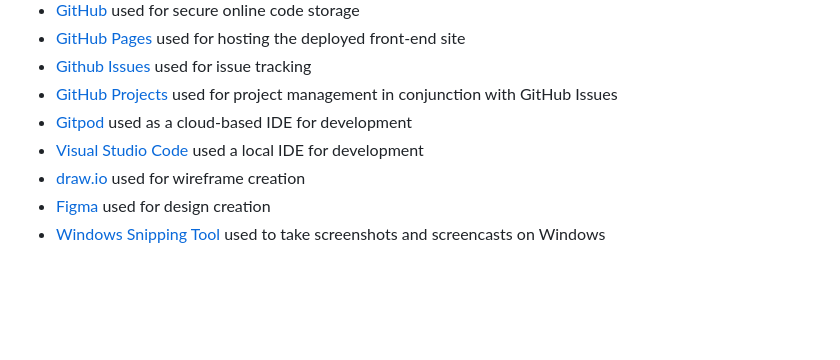
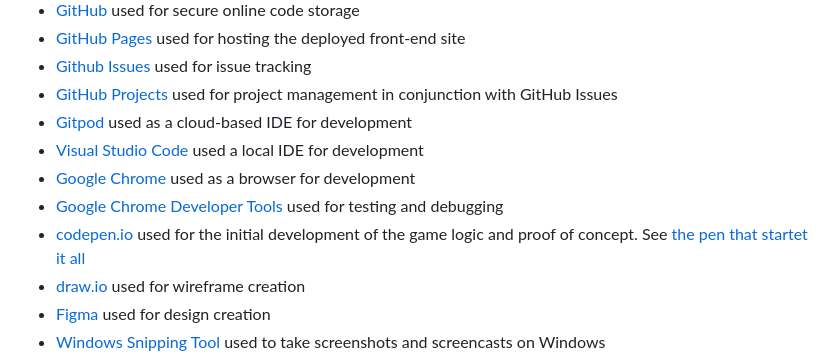
Before and after one commit to benschaf/kaesekaestchen, a Markdown page: README.md, the part around the change. GitHub-like rendering; blank space fills up the shorter version.

Commit message:
doc: add codepen and chrome (devtools) to readme

```diff
--- a/README.md
+++ b/README.md
@@ -190,6 +190,9 @@ The website is a single page application. This means that the user can play the
 - [GitHub Projects](https://github.com/users/benschaf/projects/3) used for project management in conjunction with GitHub Issues
 - [Gitpod](https://gitpod.io/) used as a cloud-based IDE for development
 - [Visual Studio Code](https://visualstudio.microsoft.com/de/#vscode-section) used a  local IDE for development
+- [Google Chrome](https://www.google.com/chrome/) used as a browser for development
+- [Google Chrome Developer Tools](https://developers.google.com/web/tools/chrome-devtools) used for testing and debugging
+- [codepen.io](https://codepen.io/) used for the initial development of the game logic and proof of concept. See [the pen that startet it all](https://codepen.io/benschaf/pen/JjzKjWM)
 - [draw.io](https://www.drawio.com/) used for wireframe creation
 - [Figma](https://figma.com) used for design creation
 - [Windows Snipping Tool](https://support.microsoft.com/de-de/windows/aufnehmen-von-screenshots-mithilfe-des-snipping-tools-00246869-1843-655f-f220-97299b865f6b) used to take screenshots and screencasts on Windows
```
